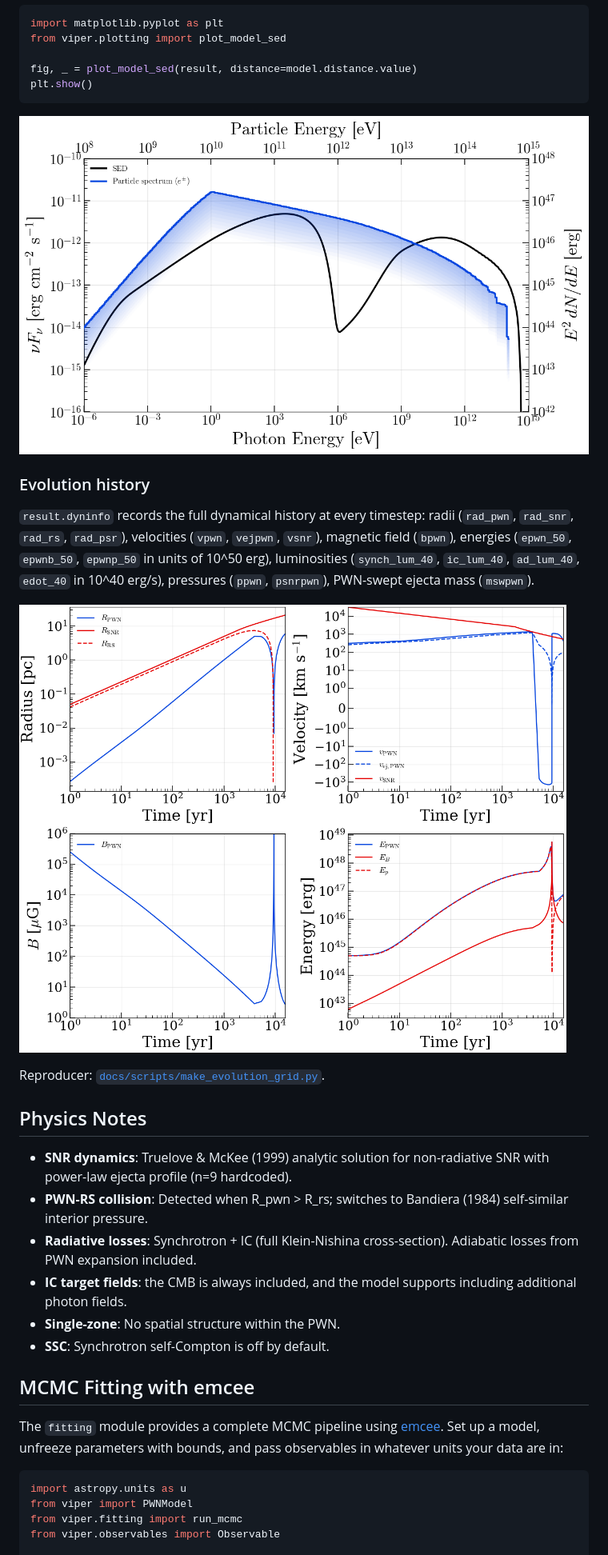
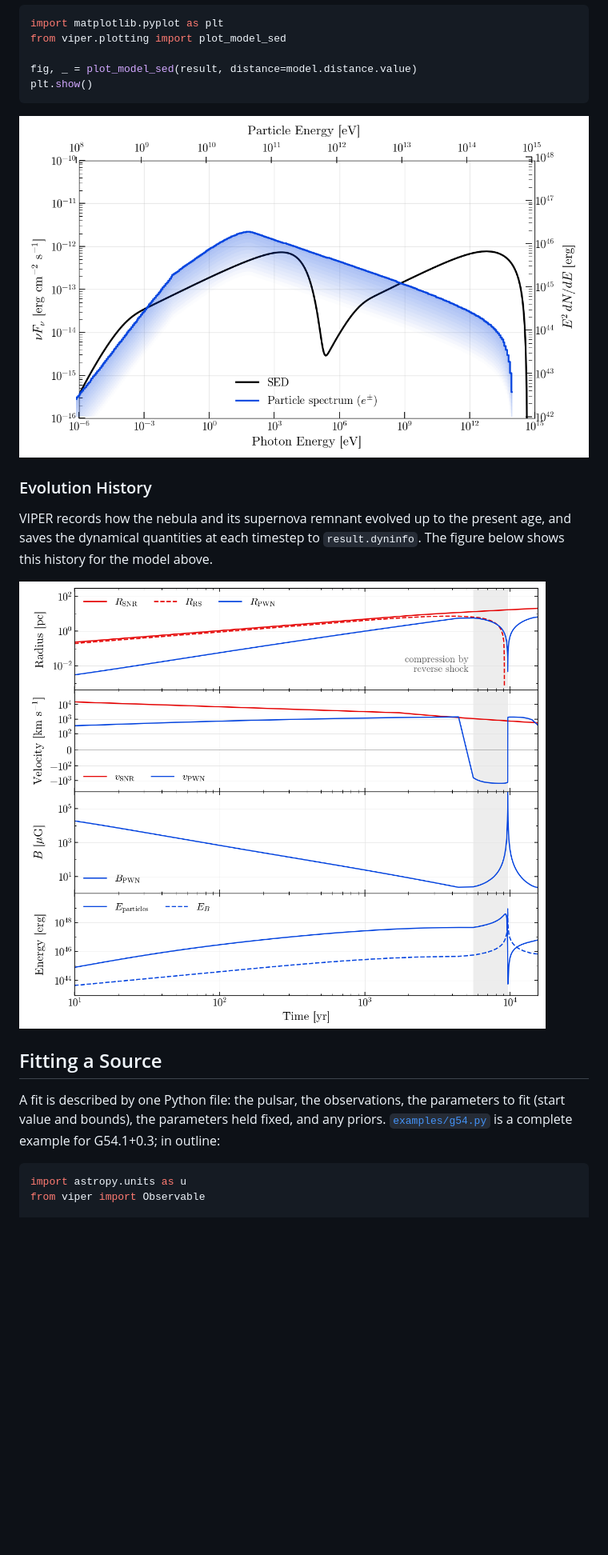
Before and after one commit to j-alford/viper-pwn, a Markdown page: README.md, the part around one of its changes. Shown at 80% size. GitHub-like rendering; pictures changed too: docs/images/evolution_grid.png, docs/images/sed_example.png; blank space fills up the shorter version.

Commit message:
README: rewrite; redraw example figures and movie with the new defaults

````diff
--- a/README.md
+++ b/README.md
@@ -77,12 +83,10 @@ plt.show()
 
 ![Broadband SED example](https://raw.githubusercontent.com/j-alford/viper-pwn/main/docs/images/sed_example.png)
 
-### Evolution history
+### Evolution History
 
-`result.dyninfo` records the full dynamical history at every timestep:
-radii (`rad_pwn`, `rad_snr`, `rad_rs`, `rad_psr`), velocities (`vpwn`,
-`vejpwn`, `vsnr`), magnetic field (`bpwn`), energies (`epwn_50`,
-`epwnb_50`, `epwnp_50` in units of 10^50 erg), luminosities
-(`synch_lum_40`, `ic_lum_40`, `ad_lum_40`, `edot_40` in 10^40 erg/s),
-pressures (`ppwn`, `psnrpwn`), PWN-swept ejecta mass (`mswpwn`).
+VIPER records how the nebula and its supernova remnant evolved up to
+the present age, and saves the dynamical quantities at each timestep
+to `result.dyninfo`.  The figure below shows this history for the
+model above.
 
@@ -90,29 +94,12 @@ pressures (`ppwn`, `psnrpwn`), PWN-swept ejecta mass (`mswpwn`).
 
-Reproducer: [`docs/scripts/make_evolution_grid.py`](docs/scripts/make_evolution_grid.py).
+## Fitting a Source
 
-## Physics Notes
-
-- **SNR dynamics**: Truelove & McKee (1999) analytic solution for
-  non-radiative SNR with power-law ejecta profile (n=9 hardcoded).
-- **PWN-RS collision**: Detected when R_pwn > R_rs; switches to
-  Bandiera (1984) self-similar interior pressure.
-- **Radiative losses**: Synchrotron + IC (full Klein-Nishina cross-section).
-  Adiabatic losses from PWN expansion included.
-- **IC target fields**: the CMB is always included, and the model
-  supports including additional photon fields.
-- **Single-zone**: No spatial structure within the PWN.
-- **SSC**: Synchrotron self-Compton is off by default.
-
-## MCMC Fitting with emcee
-
-The `fitting` module provides a complete MCMC pipeline using
-[emcee](https://emcee.readthedocs.io). Set up a model, unfreeze
-parameters with bounds, and pass observables in whatever units your
-data are in:
+A fit is described by one Python file: the pulsar, the observations,
+the parameters to fit (start value and bounds), the parameters held
+fixed, and any priors.  [`examples/g54.py`](examples/g54.py) is a
+complete example for G54.1+0.3; in outline:
 
 ```python
 import astropy.units as u
-from viper import PWNModel
-from viper.fitting import run_mcmc
-from viper.observables import Observable
+from viper import Observable
 
````
Also changed, not shown: other parts of README.md (+139 -99 lines), 4 other files.
